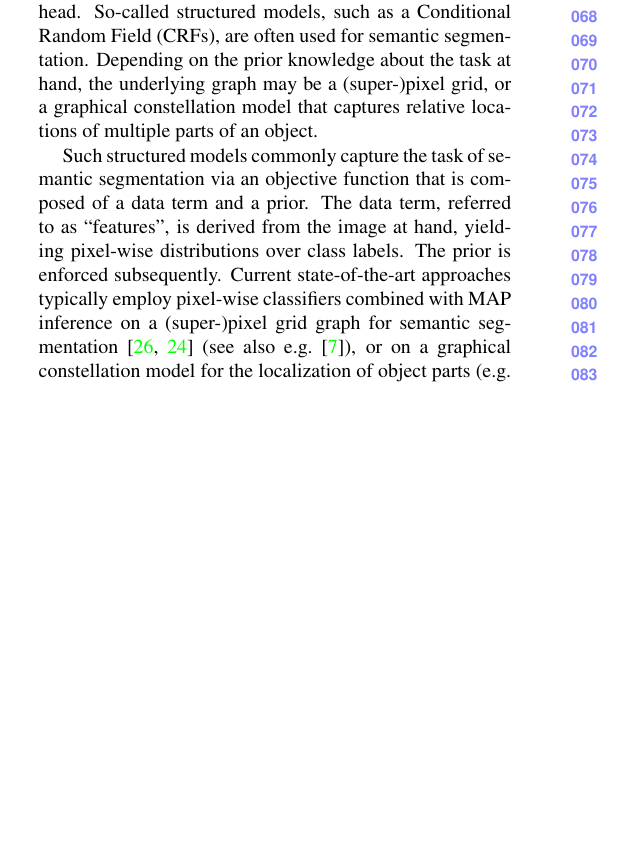
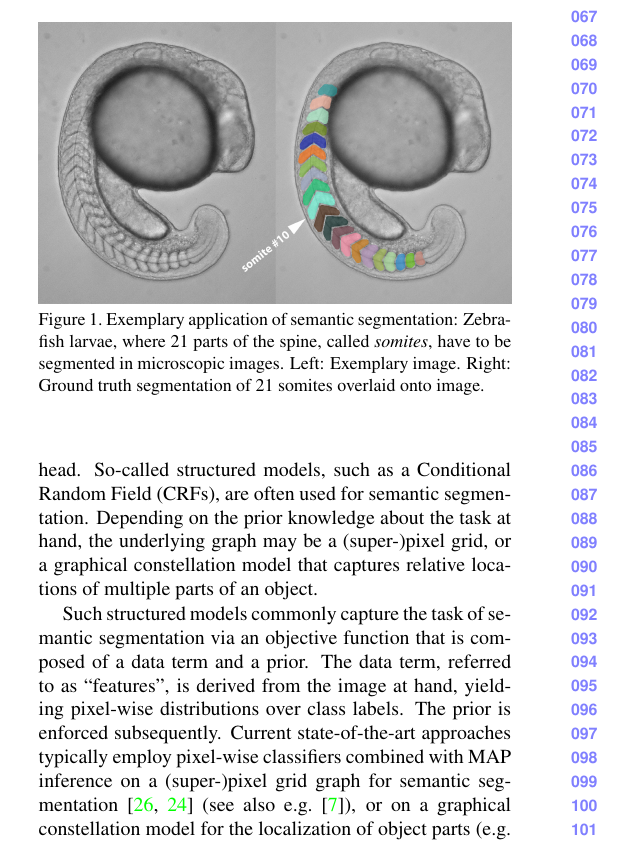
Before and after one commit to kainmueller/somites2014, a LaTeX paper (somites2014.tex): part of one column of page 1 of 8, cut at the place of the change, the shorter picture padded with empty space. The pictures show the PDF file somites2014.pdf that the author committed with the source.

Commit message:
figs etc

```diff
--- a/somites2014.tex
+++ b/somites2014.tex
@@ -56,6 +56,14 @@ We validate our findings with an in-depth study of alternative inference steps,
 We believe that our findings are not only relevant for other types of constellation models, but, more generally, for the recent trend of combing deep learning models with physically-motivated structured models.
 \end{abstract}
 
+\begin{figure}[t]
+\begin{center}
+\includegraphics[width=\columnwidth]{TopRight.jpg} %&[trim=0cm 2cm 0cm 1cm,height=0.2\textheight]
+\caption{Exemplary application of semantic segmentation: Zebra-fish larvae, where 21 parts of the spine, called \emph{somites}, have to be segmented in microscopic images. Left: Exemplary image. Right: Ground truth segmentation of 21 somites overlaid onto image. }
+\label{fig:teaser}
+\end{center}
+\end{figure}
+
 \begin{figure*}[t]
 \begin{center}
 \includegraphics[width=\textwidth]{pipelineBIG2.jpg} %&[trim=0cm 2cm 0cm 1cm,height=0.2\textheight]
```
Also changed, not shown: somites2014.pdf, somites2014.tex (13 more changed lines).
